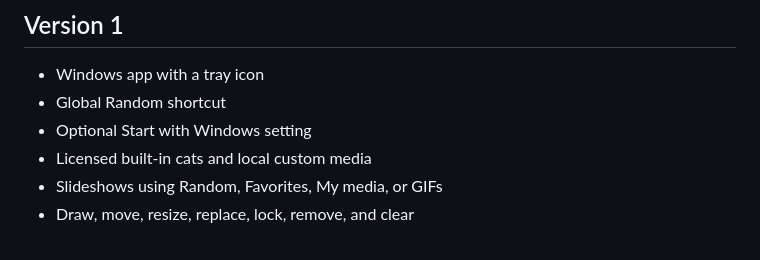
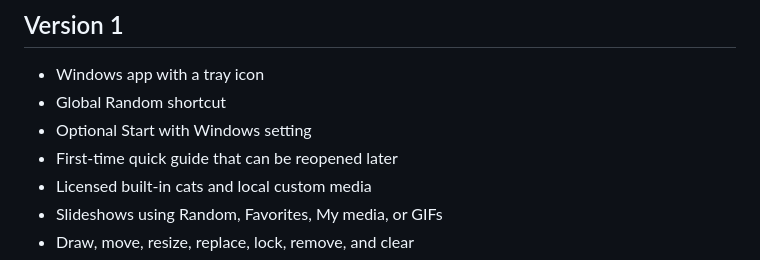
Before and after one commit to Yusuf-Karanib/cat-canvas-desktop, a Markdown page: ROADMAP.md, the part around the change. GitHub-like rendering.

```diff
--- a/ROADMAP.md
+++ b/ROADMAP.md
@@ -5,6 +5,7 @@
 - Windows app with a tray icon
 - Global Random shortcut
 - Optional Start with Windows setting
+- First-time quick guide that can be reopened later
 - Licensed built-in cats and local custom media
 - Slideshows using Random, Favorites, My media, or GIFs
 - Draw, move, resize, replace, lock, remove, and clear
```
Also changed, not shown: PRIVACY.md (+2 -0 lines), README.md (+5 -0 lines), docs/demo.gif, docs/picker.png, docs/tutorial.png (added), 8 other files.
